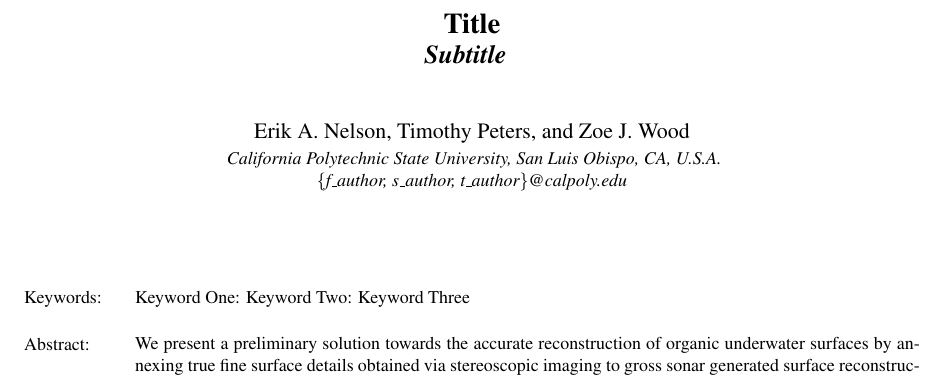
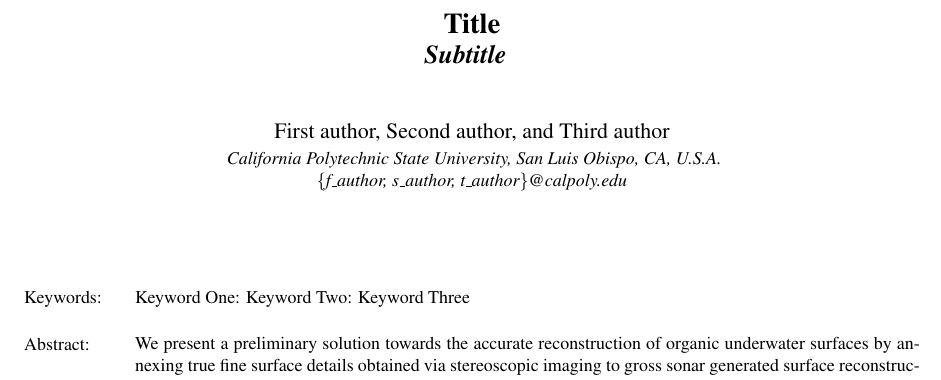
Before and after one commit to Stereopaper/Stereopaper, a LaTeX document (Stereo.tex): part of page 1 of 5, cut so that both start at the same text. Compiled offline with pdfLaTeX.

Commit message:
initial commit

```diff
--- a/Stereo.tex
+++ b/Stereo.tex
@@ -26,7 +26,7 @@
 
 \title{Title  \subtitle{Subtitle} }
 
-\author{\authorname{Erik A. Nelson, Timothy Peters, and Zoe J. Wood}
+\author{\authorname{First author, Second author, and Third author}
 \affiliation{California Polytechnic State University, San Luis Obispo, CA, U.S.A.}
 \email{\{f\_author, s\_author, t\_author\}@calpoly.edu}
 }
```
